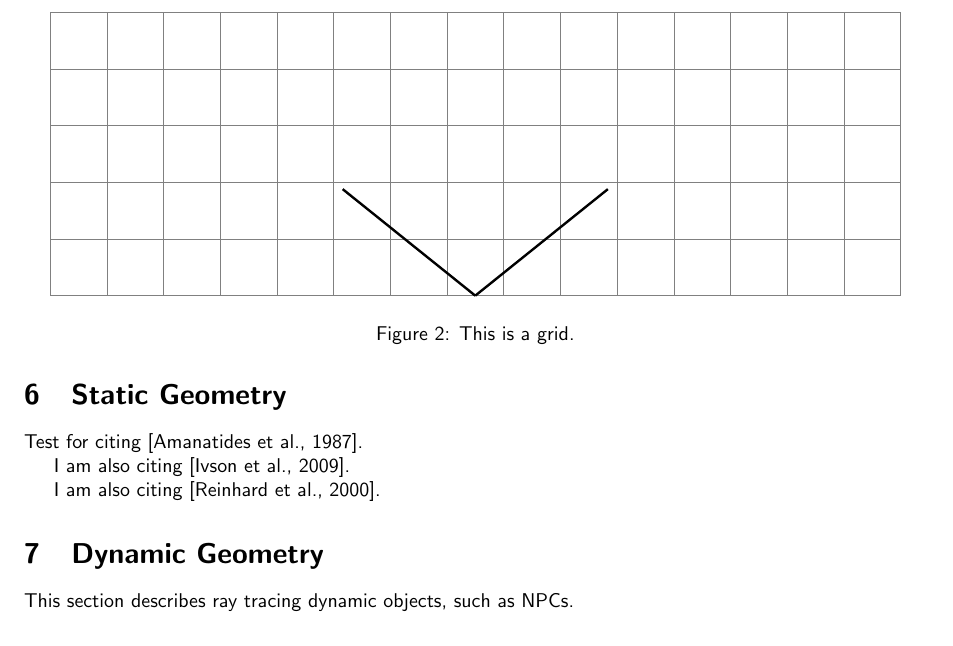
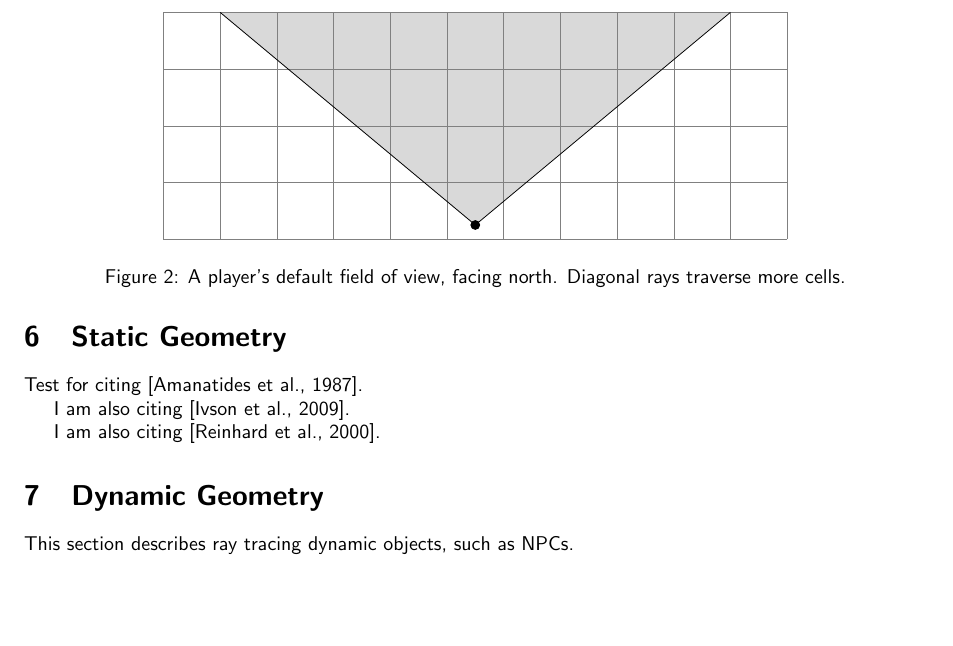
Before and after one commit to darkedge/mcraytracer, a LaTeX paper (doc/minecraft_ray_traced.tex): part of page 3 of 3, cut at the place of the change, the shorter picture padded with empty space. Compiled offline with pdfLaTeX.

Commit message:
Update field of view diagram

```diff
--- a/doc/minecraft_ray_traced.tex
+++ b/doc/minecraft_ray_traced.tex
@@ -103,14 +103,18 @@ I explain something here that is found in Figure ~\ref{fig:sequence}.
 
 \begin{figure}
   \begin{tikzpicture}
-    \draw[step=1cm,gray,very thin] (-7, 0) grid (8, 5);
+    \draw[step=1cm,gray,very thin] (-5, 0) grid (6, 4);
     % hfov = 102.4478577779882556443232935315
-    % TODO: calc/increase length
-    \draw[very thick] (0.5, 0) -- ++(141.22392888899412782216164676575:3cm);
-    \draw[very thick] (0.5, 0) -- ++(38.77607111100587217783835323425:3cm);
+    \fill[color=gray,opacity=0.3] (0.5, 0.25) -- (-4.0,4.0) -- (5.0,4.0) -- (0.5,0.25);
+    \draw (0.5,0.25) -- (-4.0,4.0);
+    \draw (0.5,0.25) -- (5.0,4.0);
+    \draw[fill] (0.5,0.25) circle (.5ex);
+    %\draw[very thick,->] (0.5,0.25) -- ++(141.22392888899412782216164676575:6cm);
+    %\draw[very thick,->] (0.5,0.25) -- ++(38.77607111100587217783835323425:6cm);
+    %\draw[very thick,->] (0.5,0.25) -- (0.5,4.0);
   \end{tikzpicture}
   \centering
-  \caption{This is a grid.}
+  \caption{A player's default field of view, facing north. Diagonal rays traverse more cells.}
 \end{figure}
 
 \section{Challenges}
```
Also changed, not shown: doc/minecraft_ray_traced.pdf.
